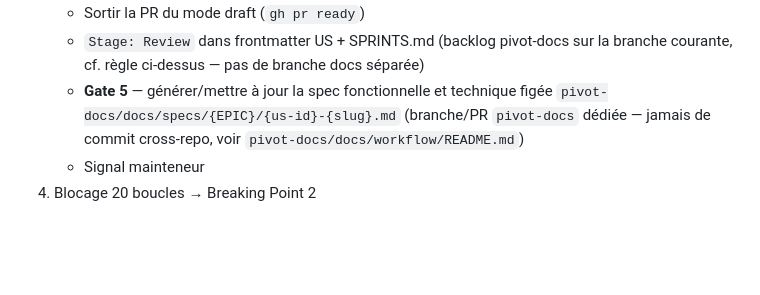
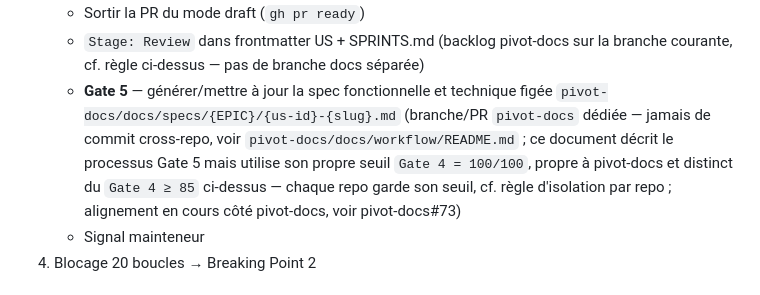
Before and after one commit to PIVOT-PLATFORM/pivot-core, a Markdown page: CLAUDE.md, the part around the change. Rendered like a GitHub page; blank space fills up the shorter version.

Commit message:
docs(claude): note le seuil Gate 5 propre à pivot-docs dans le renvoi
Le renvoi vers pivot-docs/docs/workflow/README.md pour Gate 5 pouvait
laisser croire que ce document validait le seuil Gate 4 ≥ 85 de
pivot-core, alors qu'il documente son propre seuil Gate 4 = 100/100.
Précise que chaque repo garde son seuil (règle d'isolation) et que
l'alignement est suivi côté pivot-docs (pivot-docs#73).

Gate 4 review findings on PR #143.

Co-Authored-By: Claude Sonnet 5 <noreply@anthropic.com>

```diff
--- a/CLAUDE.md
+++ b/CLAUDE.md
@@ -207,7 +207,7 @@ Après implémentation sur `feat/{us-id}-{slug}` :
 3. Gate 4 ≥ 85 (convergence confirmée, cf. étape 2) :
    - Sortir la PR du mode draft (`gh pr ready`)
    - `Stage: Review` dans frontmatter US + SPRINTS.md (backlog pivot-docs sur la branche courante, cf. règle ci-dessus — pas de branche docs séparée)
-   - **Gate 5** — générer/mettre à jour la spec fonctionnelle et technique figée `pivot-docs/docs/specs/{EPIC}/{us-id}-{slug}.md` (branche/PR `pivot-docs` dédiée — jamais de commit cross-repo, voir `pivot-docs/docs/workflow/README.md`)
+   - **Gate 5** — générer/mettre à jour la spec fonctionnelle et technique figée `pivot-docs/docs/specs/{EPIC}/{us-id}-{slug}.md` (branche/PR `pivot-docs` dédiée — jamais de commit cross-repo, voir `pivot-docs/docs/workflow/README.md` ; ce document décrit le processus Gate 5 mais utilise son propre seuil `Gate 4 = 100/100`, propre à pivot-docs et distinct du `Gate 4 ≥ 85` ci-dessus — chaque repo garde son seuil, cf. règle d'isolation par repo ; alignement en cours côté pivot-docs, voir pivot-docs#73)
    - Signal mainteneur
 4. Blocage 20 boucles → Breaking Point 2
 
```
